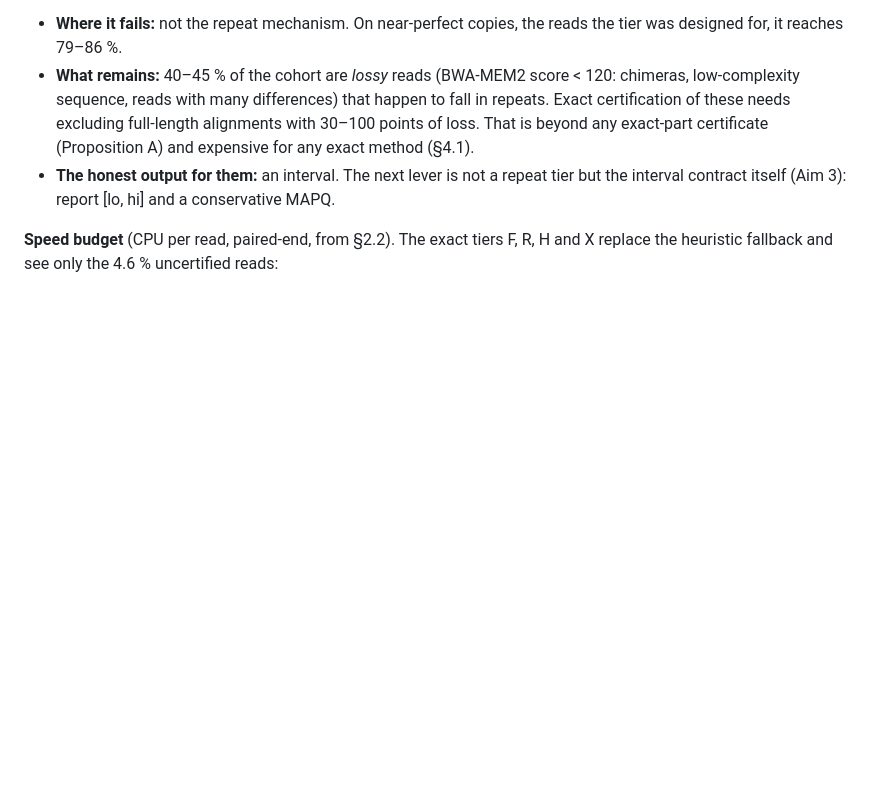
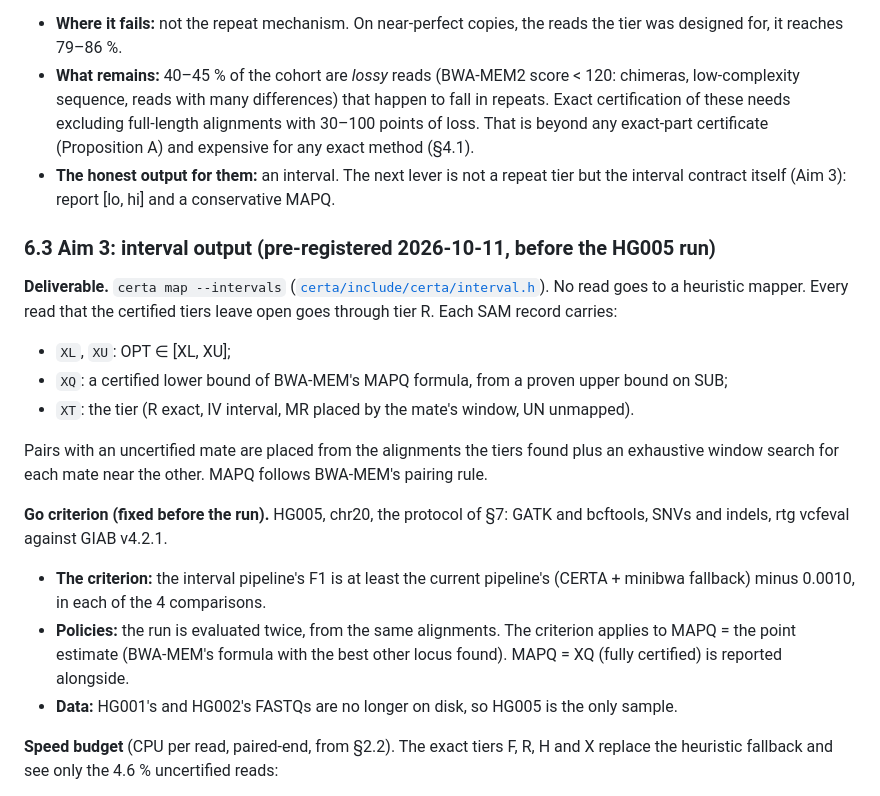
Before and after one commit to d0bromir/algorithms, a Markdown page: EXACT_ALIGNMENT_PROPOSAL.md, the part around the change. Rendered like a GitHub page; blank space fills up the shorter version.

Commit message:
Proposal: Aim 3 go criterion pre-registered before the HG005 interval run
HG005 chr20, GATK and bcftools, SNVs and indels: the interval pipeline (no
fallback, MAPQ point estimate) must reach the current pipeline's F1 minus
0.0010 in all 4 comparisons; MAPQ = XQ reported alongside.

Co-Authored-By: Claude Opus 5.5 <noreply@anthropic.com>

```diff
--- a/EXACT_ALIGNMENT_PROPOSAL.md
+++ b/EXACT_ALIGNMENT_PROPOSAL.md
@@ -564,6 +564,27 @@ is met on HG002 and missed on HG005.
 - **The honest output for them:** an interval. The next lever is not a repeat tier but the
   interval contract itself (Aim 3): report [lo, hi] and a conservative MAPQ.
 
+### 6.3 Aim 3: interval output (pre-registered 2026-10-11, before the HG005 run)
+
+**Deliverable.** `certa map --intervals` ([`certa/include/certa/interval.h`](certa/include/certa/interval.h)).
+No read goes to a heuristic mapper. Every read that the certified tiers leave open goes through
+tier R. Each SAM record carries:
+- `XL`, `XU`: OPT ∈ [XL, XU];
+- `XQ`: a certified lower bound of BWA-MEM's MAPQ formula, from a proven upper bound on SUB;
+- `XT`: the tier (R exact, IV interval, MR placed by the mate's window, UN unmapped).
+
+Pairs with an uncertified mate are placed from the alignments the tiers found plus an
+exhaustive window search for each mate near the other. MAPQ follows BWA-MEM's pairing rule.
+
+**Go criterion (fixed before the run).** HG005, chr20, the protocol of §7: GATK and bcftools,
+SNVs and indels, rtg vcfeval against GIAB v4.2.1.
+- **The criterion:** the interval pipeline's F1 is at least the current pipeline's
+  (CERTA + minibwa fallback) minus 0.0010, in each of the 4 comparisons.
+- **Policies:** the run is evaluated twice, from the same alignments. The criterion applies to
+  MAPQ = the point estimate (BWA-MEM's formula with the best other locus found). MAPQ = XQ (fully
+  certified) is reported alongside.
+- **Data:** HG001's and HG002's FASTQs are no longer on disk, so HG005 is the only sample.
+
 **Speed budget** (CPU per read, paired-end, from §2.2). The exact tiers F, R, H and X replace the
 heuristic fallback and see only the 4.6 % uncertified reads:
 - ≲ 1.2 ms CPU per residual read keeps CERTA's total CPU at or below minibwa's;
```
